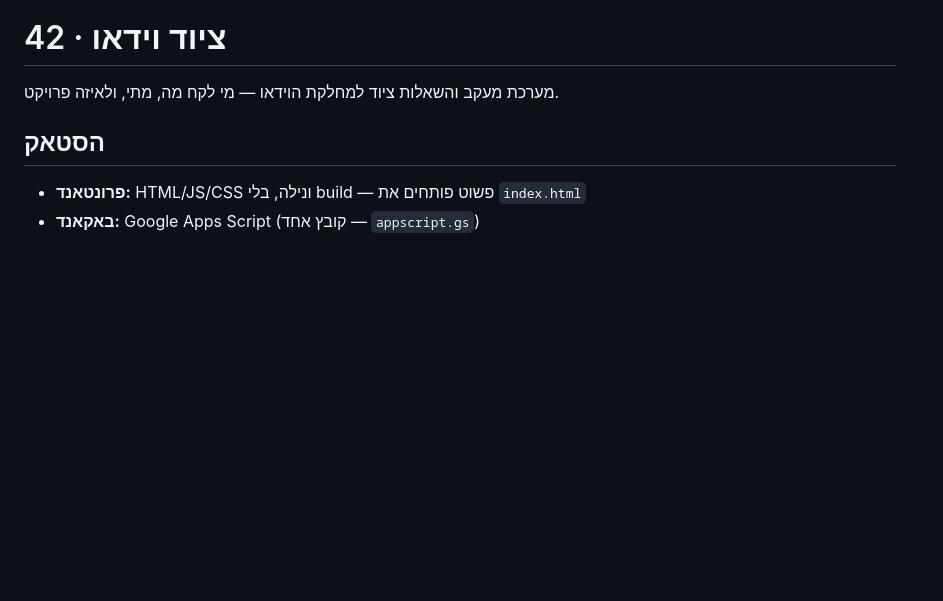
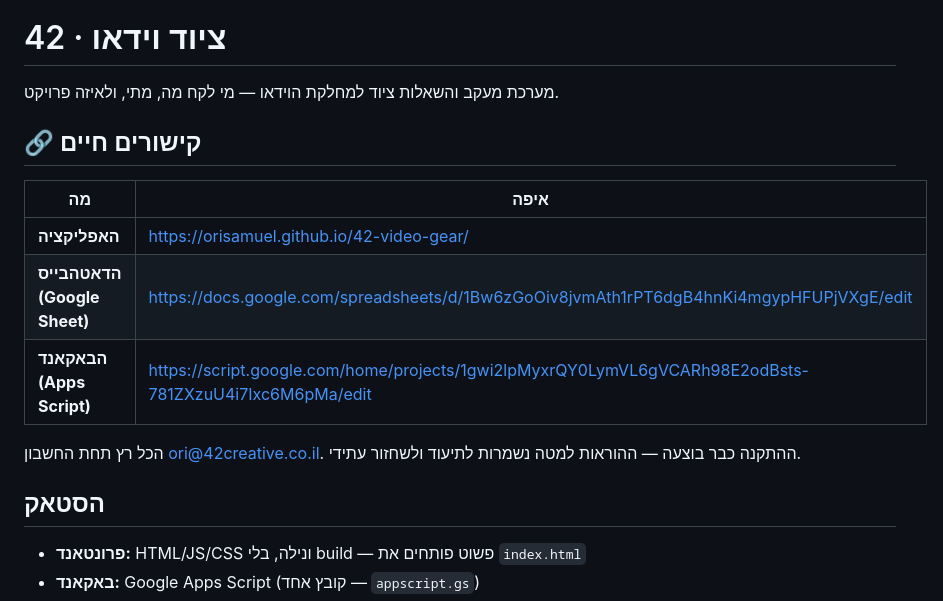
Before and after one commit to orisamuel/42-video-gear, a Markdown page: README.md, the part around the change. GitHub-like rendering; blank space fills up the shorter version.

Commit message:
README: קישורים חיים לאפליקציה, לגיליון ולסקריפט
Co-Authored-By: Claude Fable 5 <noreply@anthropic.com>

```diff
--- a/README.md
+++ b/README.md
@@ -1,6 +1,16 @@
 # ציוד וידאו · 42
 
 מערכת מעקב והשאלות ציוד למחלקת הוידאו — מי לקח מה, מתי, ולאיזה פרויקט.
+
+## 🔗 קישורים חיים
+
+| מה | איפה |
+|---|---|
+| **האפליקציה** | https://orisamuel.github.io/42-video-gear/ |
+| **הדאטהבייס (Google Sheet)** | https://docs.google.com/spreadsheets/d/1Bw6zGoOiv8jvmAth1rPT6dgB4hnKi4mgypHFUPjVXgE/edit |
+| **הבאקאנד (Apps Script)** | https://script.google.com/home/projects/1gwi2lpMyxrQY0LymVL6gVCARh98E2odBsts-781ZXzuU4i7Ixc6M6pMa/edit |
+
+הכל רץ תחת החשבון ori@42creative.co.il. ההתקנה כבר בוצעה — ההוראות למטה נשמרות לתיעוד ולשחזור עתידי.
 
 ## הסטאק
 
```
